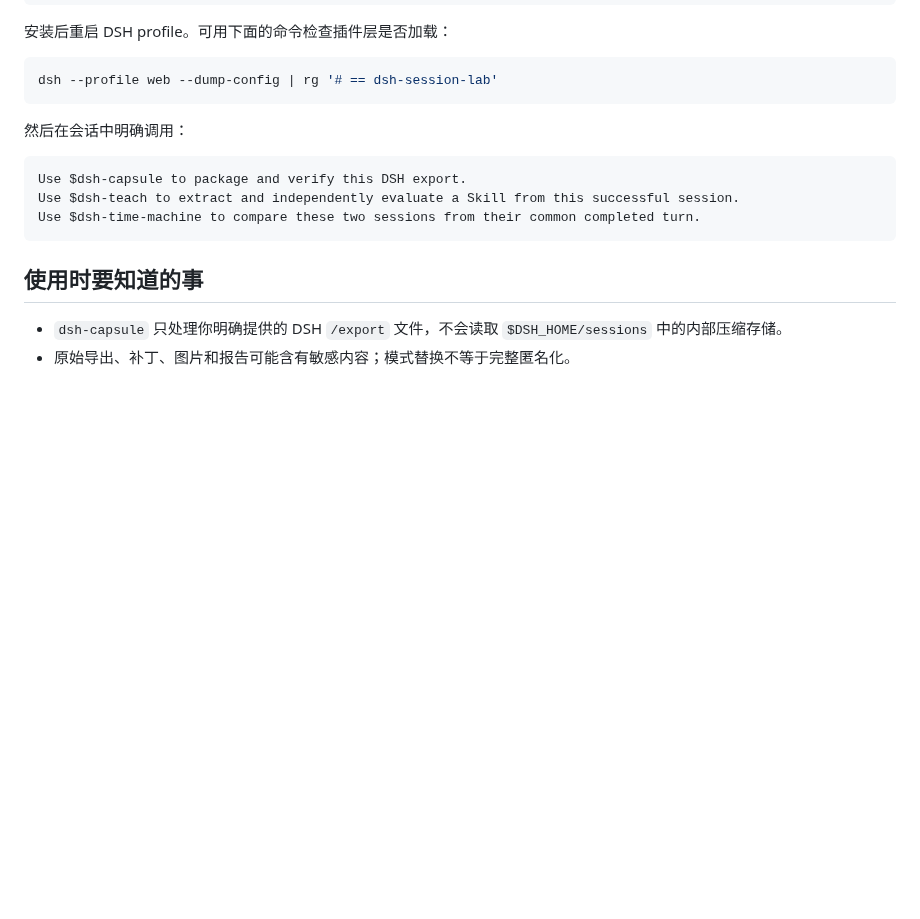
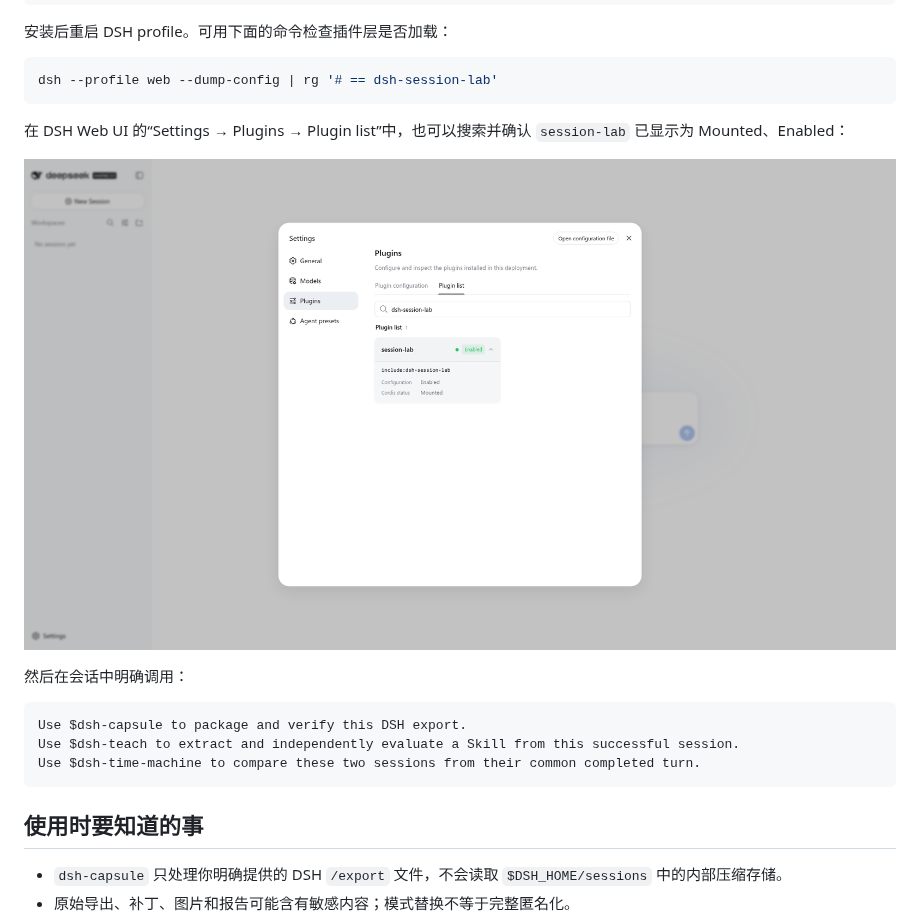
Before and after one commit to zhangguiping-xydt/dsh-session-lab, a Markdown page: README.zh-CN.md, the part around the change. Drawn GitHub-style; pictures changed too: assets/dsh-plugin-installed.png (added); blank space fills up the shorter version.

````diff
--- a/README.zh-CN.md
+++ b/README.zh-CN.md
@@ -42,6 +42,10 @@ npx --yes @deepseek-ai/dsh@latest plugin --profile web add \
 ```bash
 dsh --profile web --dump-config | rg '# == dsh-session-lab'
 ```
+
+在 DSH Web UI 的“Settings → Plugins → Plugin list”中，也可以搜索并确认 `session-lab` 已显示为 Mounted、Enabled：
+
+![DSH Session Lab 已安装在 DSH Web UI 中](assets/dsh-plugin-installed.png)
 
 然后在会话中明确调用：
 
````
Also changed, not shown: README.md (+4 -0 lines), 2 other files.
